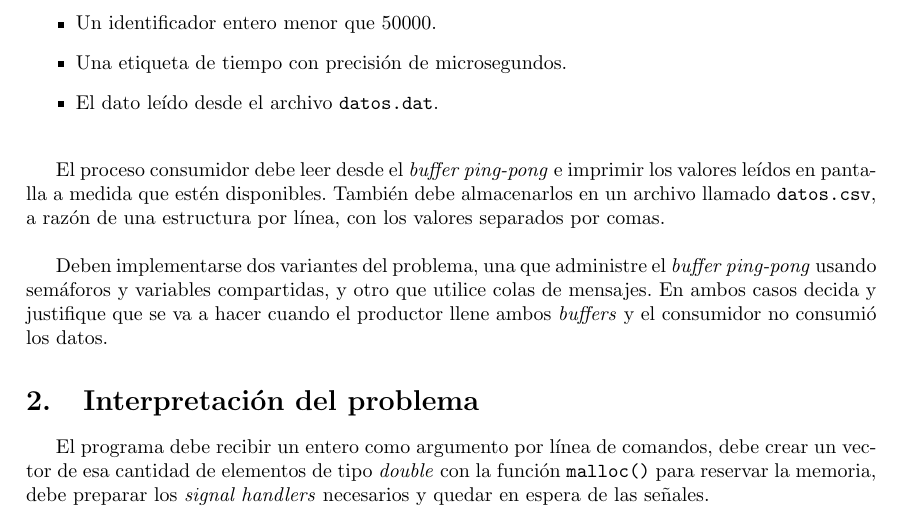
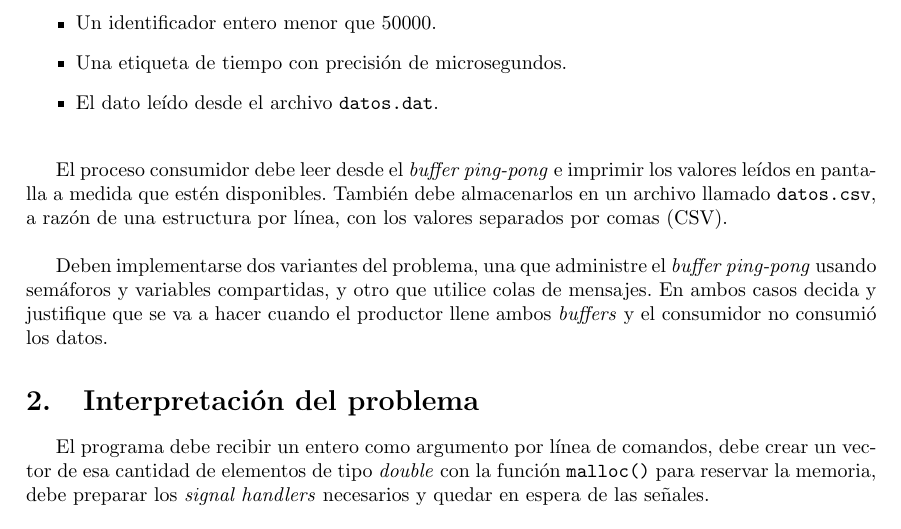
Before and after one commit to tomas-tavella/Proyectos-SOyR, a LaTeX paper (TP3/Informe/Informe TP3.tex, which reads TP3/Informe/Secciones/2 - Enunciado.tex): part of page 3 of 6, cut so that both start at the same text. Compiled offline with pdfLaTeX.

Commit message:
Arreglar una palabra faltante en el enunciado

```diff
--- a/TP3/Informe/Secciones/2 - Enunciado.tex
+++ b/TP3/Informe/Secciones/2 - Enunciado.tex
@@ -9,6 +9,6 @@ El proceso productor debe leer datos desde el archivo \texttt{datos.dat} y almac
     \item El dato leído desde el archivo \texttt{datos.dat}.\\
 \end{itemize}
 
-El proceso consumidor debe leer desde el \textit{buffer ping-pong} e imprimir los valores leídos en pantalla a medida que estén disponibles. También debe almacenarlos en un archivo llamado \texttt{datos.csv}, a razón de una estructura por línea, con los valores separados por comas.\\
+El proceso consumidor debe leer desde el \textit{buffer ping-pong} e imprimir los valores leídos en pantalla a medida que estén disponibles. También debe almacenarlos en un archivo llamado \texttt{datos.csv}, a razón de una estructura por línea, con los valores separados por comas (CSV).\\
 
 Deben implementarse dos variantes del problema, una que administre el \textit{buffer ping-pong} usando semáforos y variables compartidas, y otro que utilice colas de mensajes. En ambos casos decida y justifique que se va a hacer cuando el productor llene ambos \textit{buffers} y el consumidor no consumió los datos.
```
Also changed, not shown: TP3/Informe/Informe TP3.pdf.
